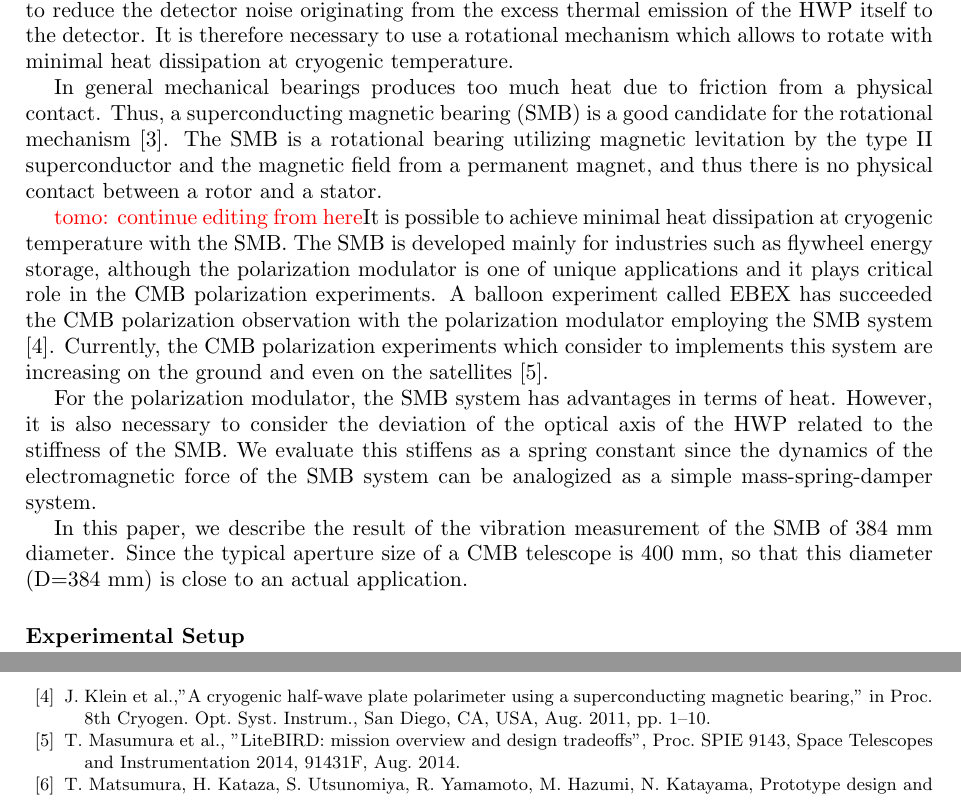
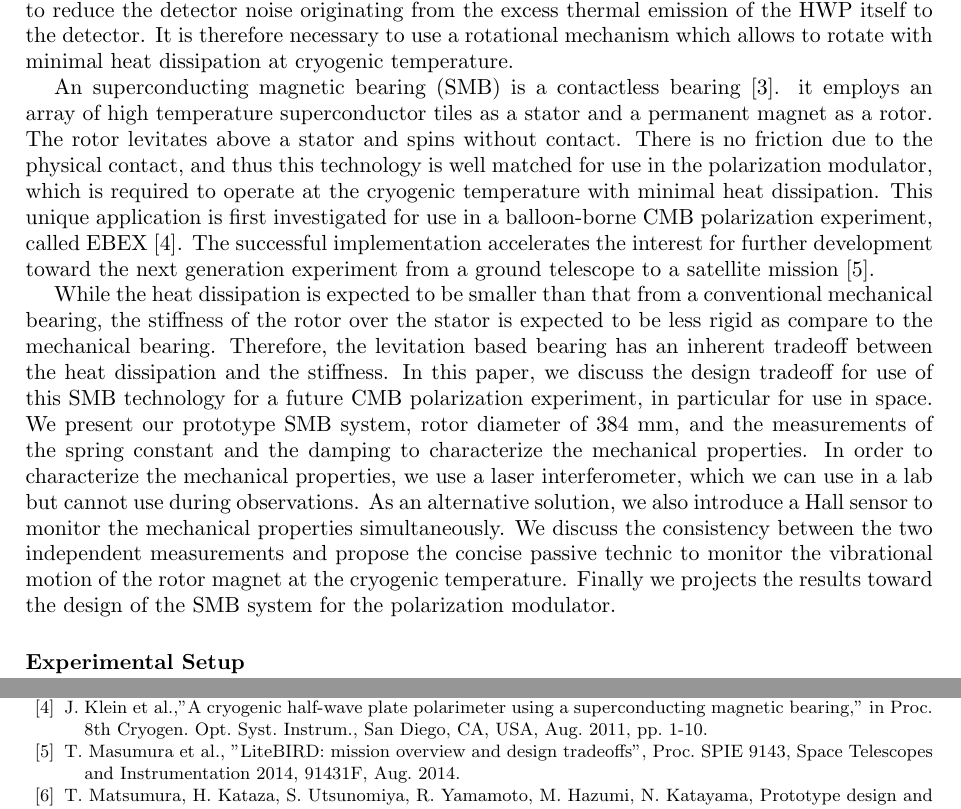
Before and after one commit to yukisakurai/ISS2016, a LaTeX document (ISS2016_v01.tex): two parts of pages 2 and 6 of 6, joined at a grey line, cut so that both start at the same text. Compiled offline with pdfLaTeX.

Commit message:
revise the introduction

```diff
--- a/ISS2016_v01.tex
+++ b/ISS2016_v01.tex
@@ -49,22 +49,35 @@ The continuously rotating HWP modulates the CMB polarization signal synchronousl
 The continuously rotating HWP have to be maintained at cryogenic temperature ($\sim$ 10~K) in order to reduce the detector noise originating from the excess thermal emission of the HWP itself to the detector.
 It is therefore necessary to use a rotational mechanism which allows to rotate with minimal heat dissipation at cryogenic temperature.
 
-In general mechanical bearings produces too much heat due to friction from a physical contact.
-Thus, a superconducting magnetic bearing (SMB) is a good candidate for the rotational mechanism~\cite{smb}.
-The SMB is a rotational bearing utilizing magnetic levitation by the type II superconductor and the magnetic field from a permanent magnet, and thus there is no physical contact between a rotor and a stator.
+An superconducting magnetic bearing (SMB) is a contactless bearing~\cite{smb}.
+it employs an array of high temperature superconductor tiles as a stator and a permanent magnet as a rotor.
+The rotor levitates above a stator and spins without contact.
+There is no friction due to the physical contact, and thus this technology is well matched for use in the polarization modulator, which is required to operate at the cryogenic temperature with minimal heat dissipation.
+%In general mechanical bearings produces too much heat due to friction from a physical contact.
+%Thus, a superconducting magnetic bearing (SMB) is a good candidate for the rotational mechanism~\cite{smb}.
+%The SMB is a rotational bearing utilizing magnetic levitation by the type II superconductor and the magnetic field from a permanent magnet, and thus there is no physical contact between a rotor and a stator.
+This unique application is first investigated for use in a balloon-borne CMB polarization experiment, called EBEX~\cite{ebex}.
+The successful implementation accelerates the interest for further development toward the next generation experiment from a ground telescope to a satellite mission~\cite{litebird}.
 
-\cred{tomo: continue editing from here}It is possible to achieve minimal heat dissipation at cryogenic temperature with the SMB.
-The SMB is developed mainly for industries such as flywheel energy storage,
-although the polarization modulator is one of unique applications and it plays critical role in the CMB polarization experiments.
-A balloon experiment called EBEX has succeeded the CMB polarization observation with the polarization modulator employing the SMB system \cite{ebex}.
-Currently, the CMB polarization experiments which consider to implements this system are increasing on the ground and even on the satellites \cite{litebird}.
+While the heat dissipation is expected to be smaller than that from a conventional mechanical bearing, the stiffness of the rotor over the stator is expected to be less rigid as compare to the mechanical bearing.
+Therefore, the levitation based bearing has an inherent tradeoff between the heat dissipation and the stiffness.
+In this paper, we discuss the design tradeoff for use of this SMB technology for a future CMB polarization experiment, in particular for use in space.
+We present our prototype SMB system, rotor diameter of 384~mm, and the measurements of the spring constant and the damping to characterize the mechanical properties.
+In order to characterize the mechanical properties, we use a laser interferometer, which we can use in a lab but cannot use during observations.
+As an alternative solution, we also introduce a Hall sensor to monitor the mechanical properties simultaneously.
+We discuss the consistency between the two independent measurements and propose the concise passive technic to monitor the vibrational motion of the rotor magnet at the cryogenic temperature.
+Finally we projects the results toward the design of the SMB system for the polarization modulator.
+%\cred{tomo: continue editing from here}It is possible to achieve minimal heat dissipation at cryogenic temperature with the SMB.
+%The SMB is developed mainly for industries such as flywheel energy storage,
+%although the polarization modulator is one of unique applications and it plays critical role in the CMB polarization experiments.
+%A balloon experiment called EBEX has succeeded the CMB polarization observation with the polarization modulator employing the SMB system \cite{ebex}.
+%Currently, the CMB polarization experiments which consider to implements this system are increasing on the ground and even on the satellites \cite{litebird}.
 
-For the polarization modulator, the SMB system has advantages in terms of heat.
-However, it is also necessary to consider the deviation of the optical axis of the HWP related to the stiffness of the SMB.
-We evaluate this stiffens as a spring constant since the dynamics of the electromagnetic force of the SMB system can be analogized as a simple mass-spring-damper system.
-
-In this paper, we describe the result of the vibration measurement of the SMB of 384~mm diameter.
-Since the typical aperture size of a CMB telescope is 400~mm, so that this diameter (D=384~mm) is close to an actual application.
+%For the polarization modulator, the SMB system has advantages in terms of heat.
+%However, it is also necessary to consider the deviation of the optical axis of the HWP related to the stiffness of the SMB.
+%We evaluate this stiffens as a spring constant since the dynamics of the electromagnetic force of the SMB system can be analogized as a simple mass-spring-damper system.
+%In this paper, we describe the result of the vibration measurement of the SMB of 384~mm diameter.
+%Since the typical aperture size of a CMB telescope is 400~mm, so that this diameter (D=384~mm) is close to an actual application.
 
 \section*{Experimental Setup}
 
@@ -231,7 +244,7 @@ A. H. Guth, "The Inflationary Universe: A Possible Solution to the Horizon and F
 \bibitem{smb}
 J. Hull, Topical review: Superconducting bearings, Superconductor Science, 110, 140, Technology 13 (1).
 \bibitem{ebex}
-J. Klein et al.,"A cryogenic half-wave plate polarimeter using a superconducting magnetic bearing," in Proc. 8th Cryogen. Opt. Syst. Instrum., San Diego, CA, USA, Aug. 2011, pp. 1–10.
+J. Klein et al.,"A cryogenic half-wave plate polarimeter using a superconducting magnetic bearing," in Proc. 8th Cryogen. Opt. Syst. Instrum., San Diego, CA, USA, Aug. 2011, pp. 1-10.
 \bibitem{litebird}
 T. Masumura et al., "LiteBIRD: mission overview and design tradeoffs", Proc. SPIE 9143, Space Telescopes and Instrumentation 2014, 91431F, Aug. 2014.
 \bibitem{matsumura_eucas2015}
```
